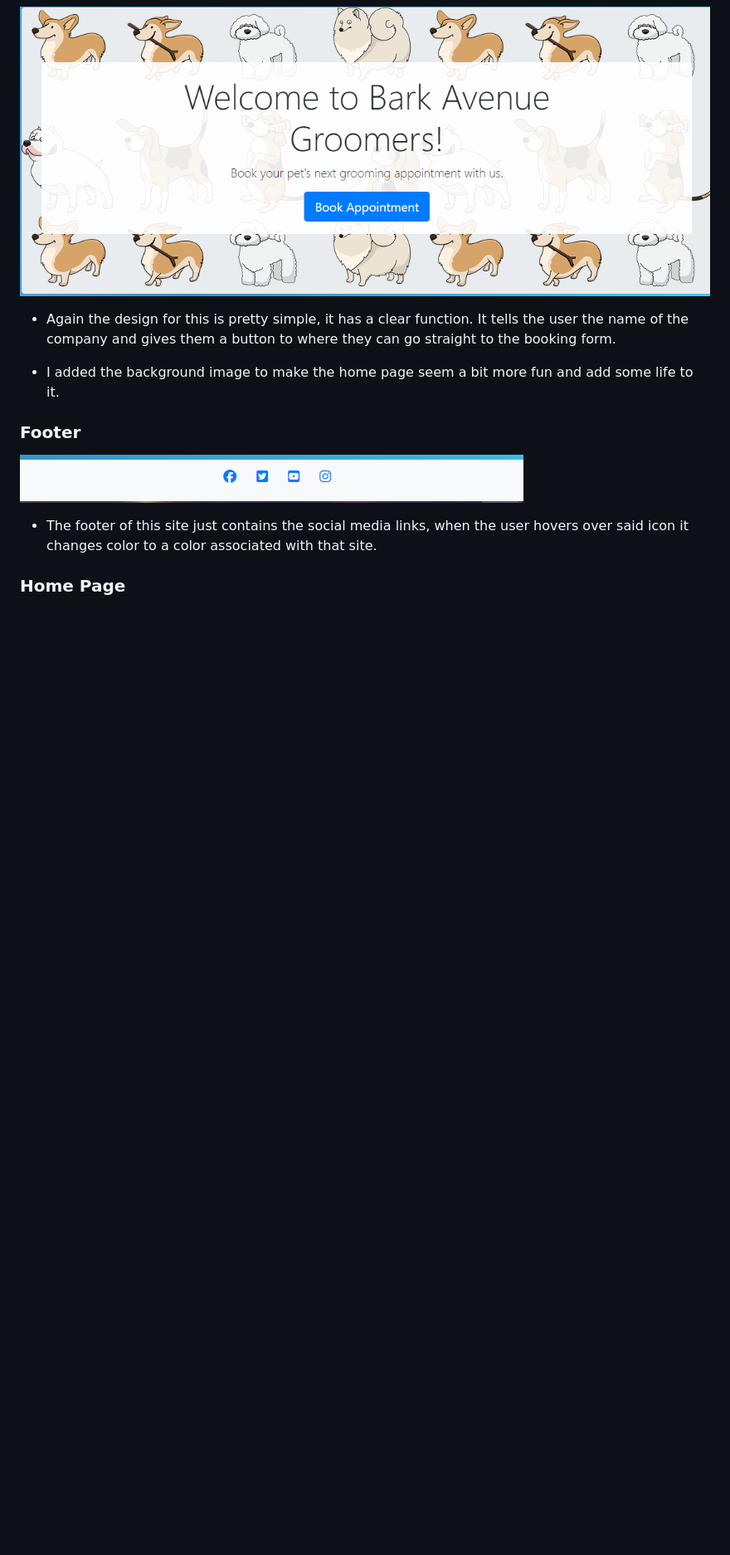
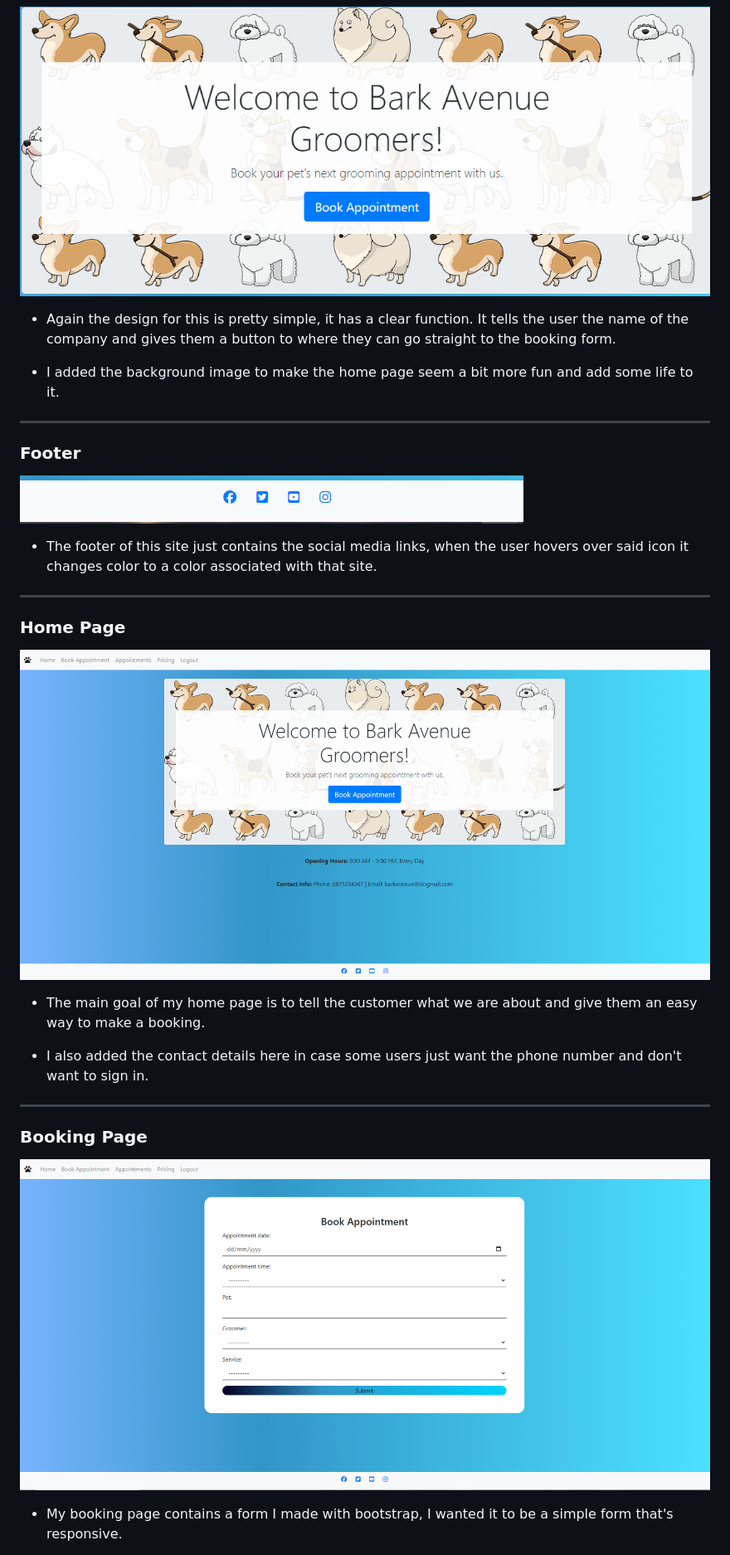
Before and after one commit to JKirkby95/Bark-Avenue-Gitpod, a Markdown page: README.md, the part around the change printed below. Shown: that part at 83% size. Drawn GitHub-style; pictures changed too: media/babookingpage.png (added), media/bahomepage.png (added); blank space fills up the shorter version.

Commit message:
finish features section to readme

```diff
--- a/README.md
+++ b/README.md
@@ -149,10 +160,29 @@ Appointments | ![Appointments](media/appointments_wireframe.png) |
 
 - I added the background image to make the home page seem a bit more fun and add some life to it.
 
+***
+
 ### Footer
 
 ![Footer](media/footer.png)
 
 - The footer of this site just contains the social media links, when the user hovers over said icon it changes color to a color associated with that site.
 
+***
+
 ### Home Page
+
+![home page](media/bahomepage.png)
+
+- The main goal of my home page is to tell the customer what we are about and give them an easy way to make a booking.
+
+- I also added the contact details here in case some users just want the phone number and don't want to sign in.
+
+***
+
+### Booking Page
+
+![booking page](media/babookingpage.png)
+
+- My booking page contains a form I made with bootstrap, I wanted it to be a simple form that's responsive.
+
```
Also changed, not shown: other parts of README.md (+55 -3 lines), media/baappointmentspage.png (added), media/baloginpage.png (added), media/bapricingpage.png (added), media/basignuppage.png (added).
